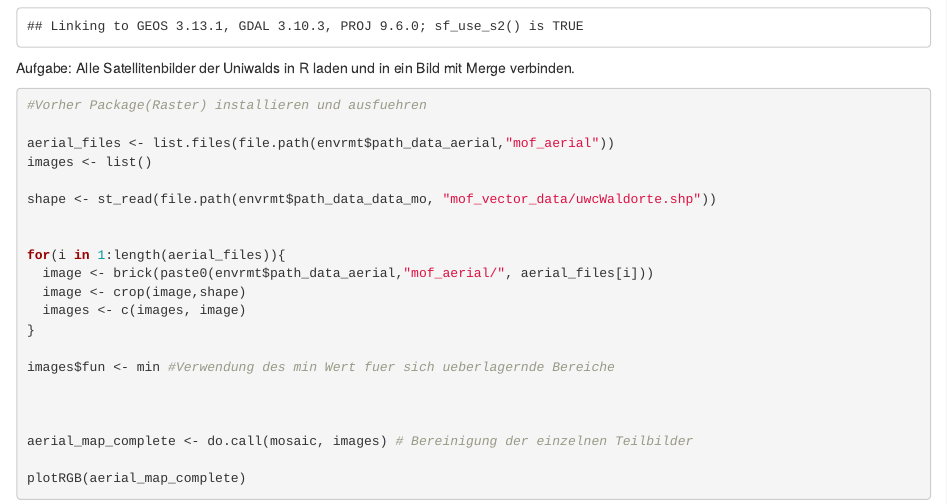
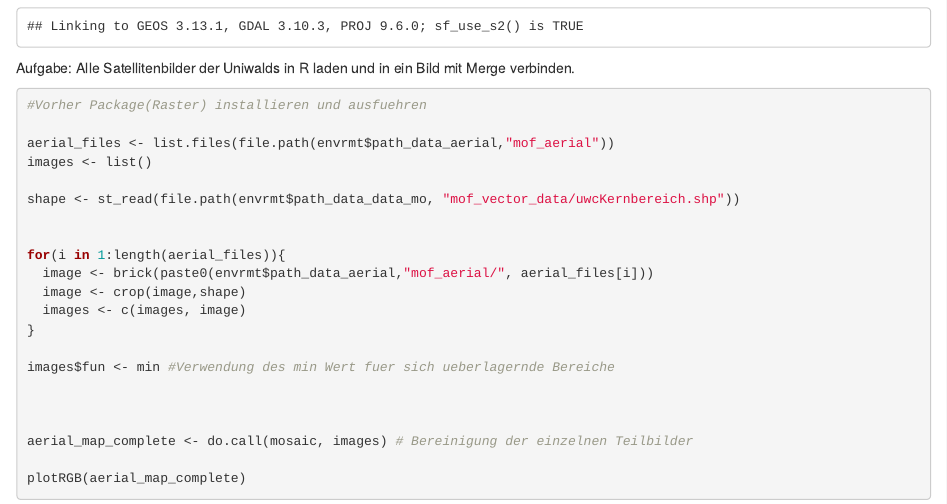
Before and after one commit to Ohliger/GeoMaster19, an R Markdown document (Fernerkundung/session_081119/Fernerkundung1_Carl.Rmd): the page in a window 1100 px wide, from 270 px down. Rendered offline with R 4.5, knitr and Pandoc, with nearby package versions; some code elsewhere in the file could not run offline.

Commit message:
15.11.19

```diff
--- a/Fernerkundung/session_081119/Fernerkundung1_Carl.Rmd
+++ b/Fernerkundung/session_081119/Fernerkundung1_Carl.Rmd
@@ -23,7 +23,7 @@ Aufgabe: Alle Satellitenbilder der Uniwalds in R laden und in ein Bild mit Merge
 aerial_files <- list.files(file.path(envrmt$path_data_aerial,"mof_aerial"))
 images <- list()
 
-shape <- st_read(file.path(envrmt$path_data_data_mo, "mof_vector_data/uwcWaldorte.shp"))
+shape <- st_read(file.path(envrmt$path_data_data_mo, "mof_vector_data/uwcKernbereich.shp"))
 
 
 for(i in 1:length(aerial_files)){
```
Also changed, not shown: 1 other file.
